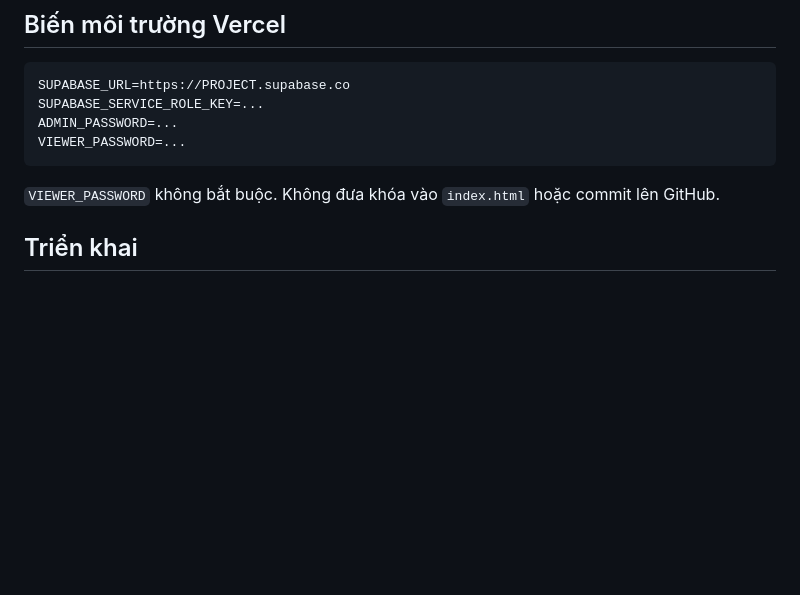
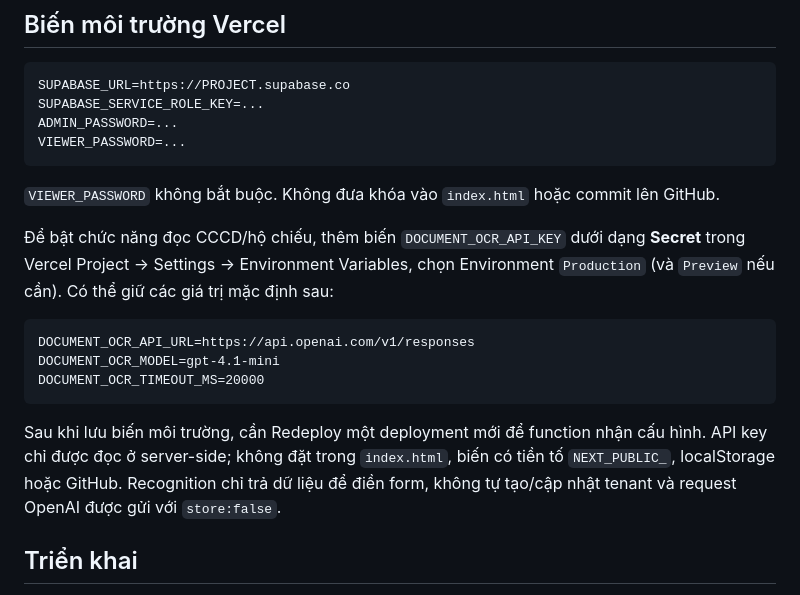
Before and after one commit to thanhbaprozxc-dev/bloom-room-management, a Markdown page: README.md, the part around the change. Drawn GitHub-style; blank space fills up the shorter version.

Commit message:
Document OCR production configuration

````diff
--- a/README.md
+++ b/README.md
@@ -47,6 +47,16 @@ VIEWER_PASSWORD=...
 
 `VIEWER_PASSWORD` không bắt buộc. Không đưa khóa vào `index.html` hoặc commit lên GitHub.
 
+Để bật chức năng đọc CCCD/hộ chiếu, thêm biến `DOCUMENT_OCR_API_KEY` dưới dạng **Secret** trong Vercel Project → Settings → Environment Variables, chọn Environment `Production` (và `Preview` nếu cần). Có thể giữ các giá trị mặc định sau:
+
+```text
+DOCUMENT_OCR_API_URL=https://api.openai.com/v1/responses
+DOCUMENT_OCR_MODEL=gpt-4.1-mini
+DOCUMENT_OCR_TIMEOUT_MS=20000
+```
+
+Sau khi lưu biến môi trường, cần Redeploy một deployment mới để function nhận cấu hình. API key chỉ được đọc ở server-side; không đặt trong `index.html`, biến có tiền tố `NEXT_PUBLIC_`, localStorage hoặc GitHub. Recognition chỉ trả dữ liệu để điền form, không tự tạo/cập nhật tenant và request OpenAI được gửi với `store:false`.
+
 ## Triển khai
 
 Đẩy toàn bộ thư mục lên nhánh `main`; Vercel sẽ tự triển khai. Sau khi đổi biến môi trường, vào Deployments và Redeploy.
````
